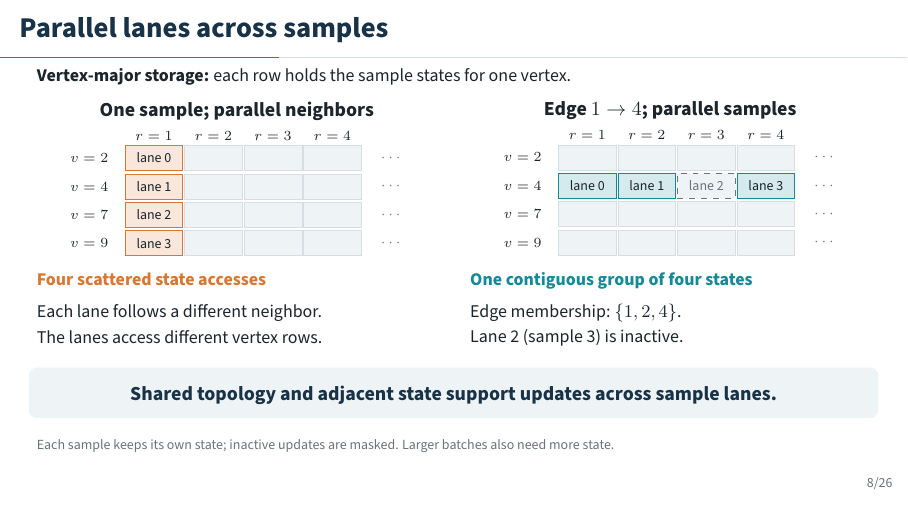
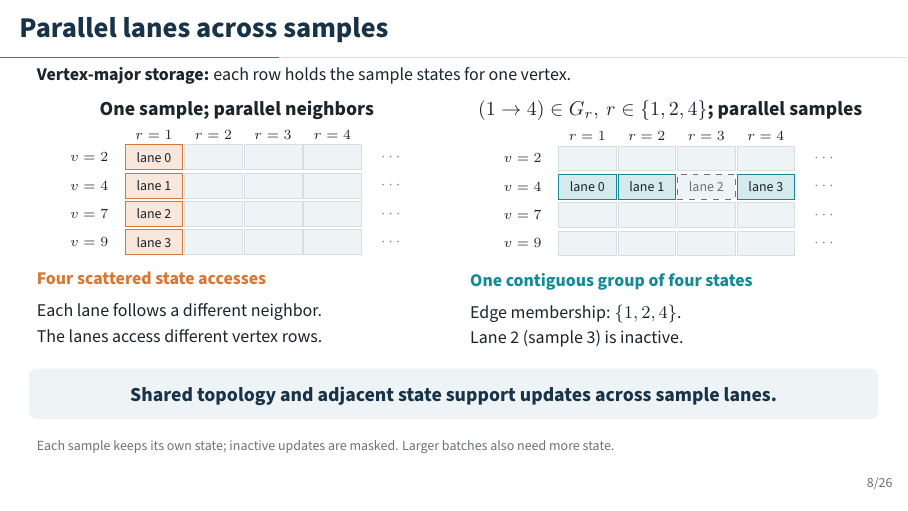
Before and after one commit to ggokturk/finding-regularity-seminar, LaTeX slides (seminar.tex): page 8 of 41. Compiled offline with pdfLaTeX.

Commit message:
Use sample graph membership notation in slide 8 heading

```diff
--- a/seminar.tex
+++ b/seminar.tex
@@ -449,7 +449,7 @@ Each lane follows a different neighbor.\par
 The lanes access different vertex rows.\par}
 \column{0.48\textwidth}
 \setlength{\parskip}{0pt}
-\centering\textbf{Edge $1\to4$; parallel samples}\par
+\centering\textbf{$(1\to4)\in G_r,\ r\in\{1,2,4\}$; parallel samples}\par
 \par\vspace{0.03cm}
 \begin{tikzpicture}[x=1.05cm,y=0.50cm,every node/.style={font=\scriptsize}]
   \foreach \c/\sample in {0/1,1/2,2/3,3/4}{\node at (\c,0.80) {$r=\sample$};}
```
Also changed, not shown: seminar.pdf.
